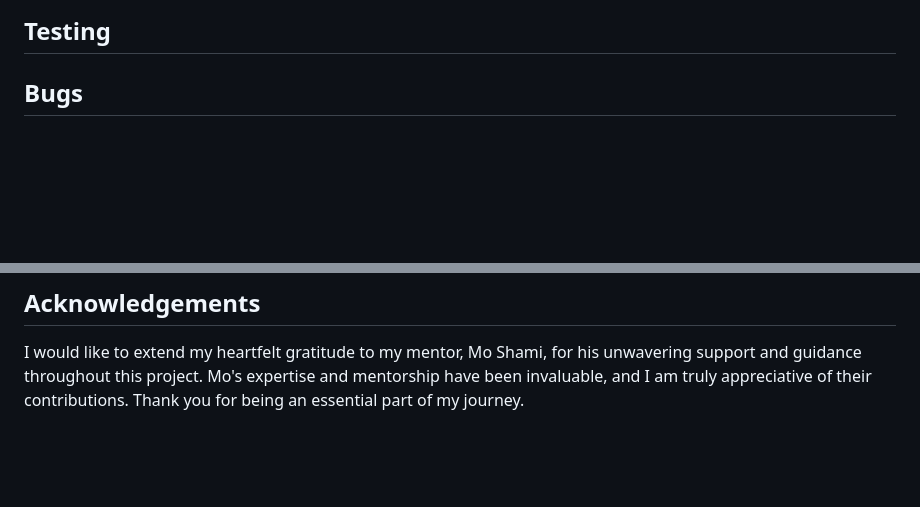
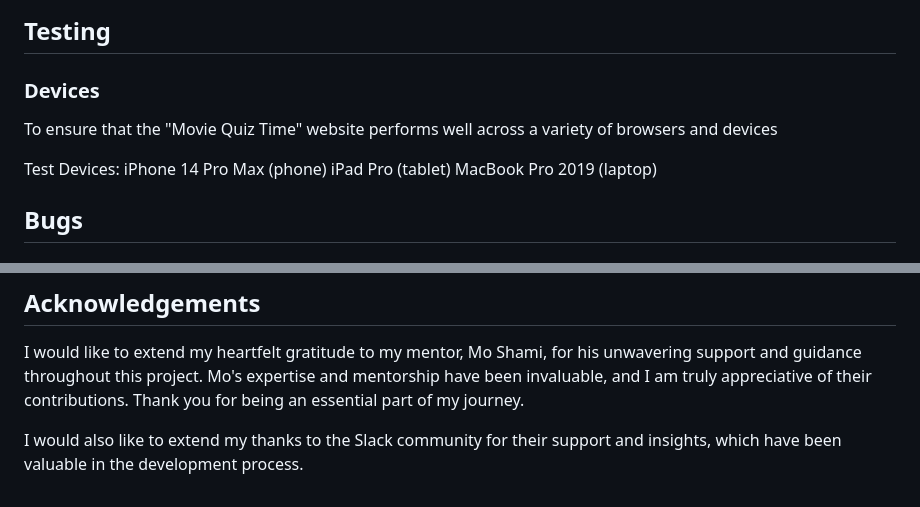
Before and after one commit to Code-Institute-Submissions/MABSWE-PP2, a Markdown page: README.md, 2 parts joined by grey strips. Drawn GitHub-style; blank space fills up the shorter version.

Commit message:
Add test devices to README.md

```diff
--- a/README.md
+++ b/README.md
@@ -255,7 +255,13 @@ Google Lighthouse, a component of Google Chrome Developer Tools, was utilized to
 </details>
 
 ## Testing
+### Devices
+To ensure that the "Movie Quiz Time" website performs well across a variety of browsers and devices
 
+Test Devices:
+iPhone 14 Pro Max (phone)
+iPad Pro (tablet)
+MacBook Pro 2019 (laptop)
 
 ## Bugs
 
@@ -279,3 +285,5 @@ The website deployment process using GitHub Pages involved the following steps:
 
 ## Acknowledgements
 I would like to extend my heartfelt gratitude to my mentor, Mo Shami, for his unwavering support and guidance throughout this project. Mo's expertise and mentorship have been invaluable, and I am truly appreciative of their contributions. Thank you for being an essential part of my journey.
+
+I would also like to extend my thanks to the Slack community for their support and insights, which have been valuable in the development process.
```
